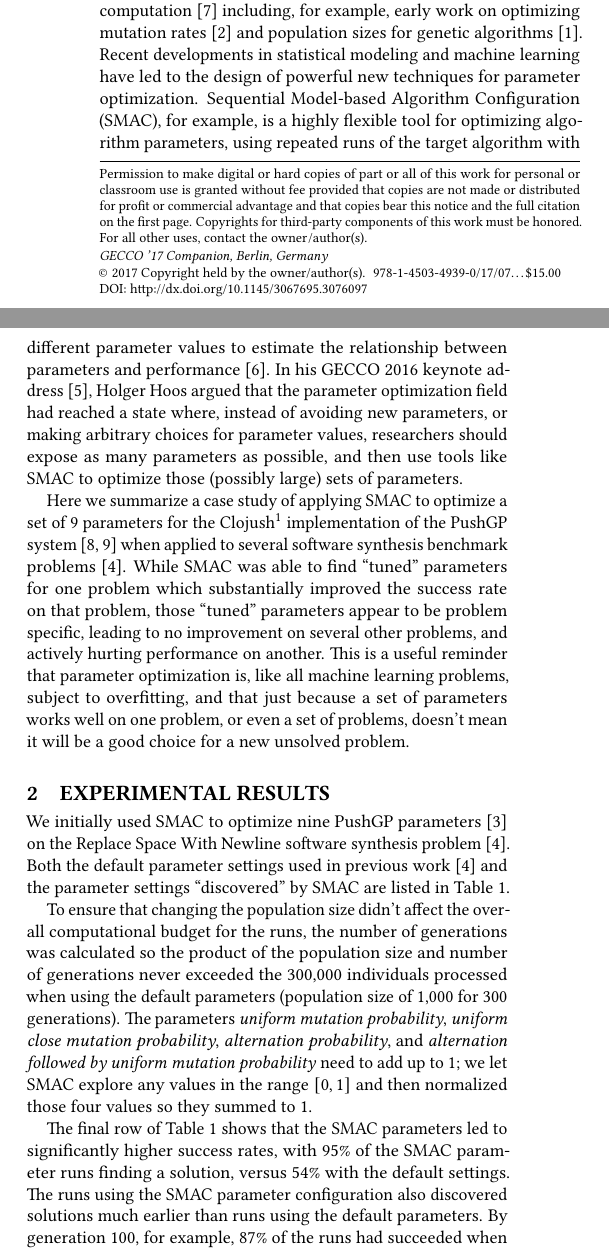
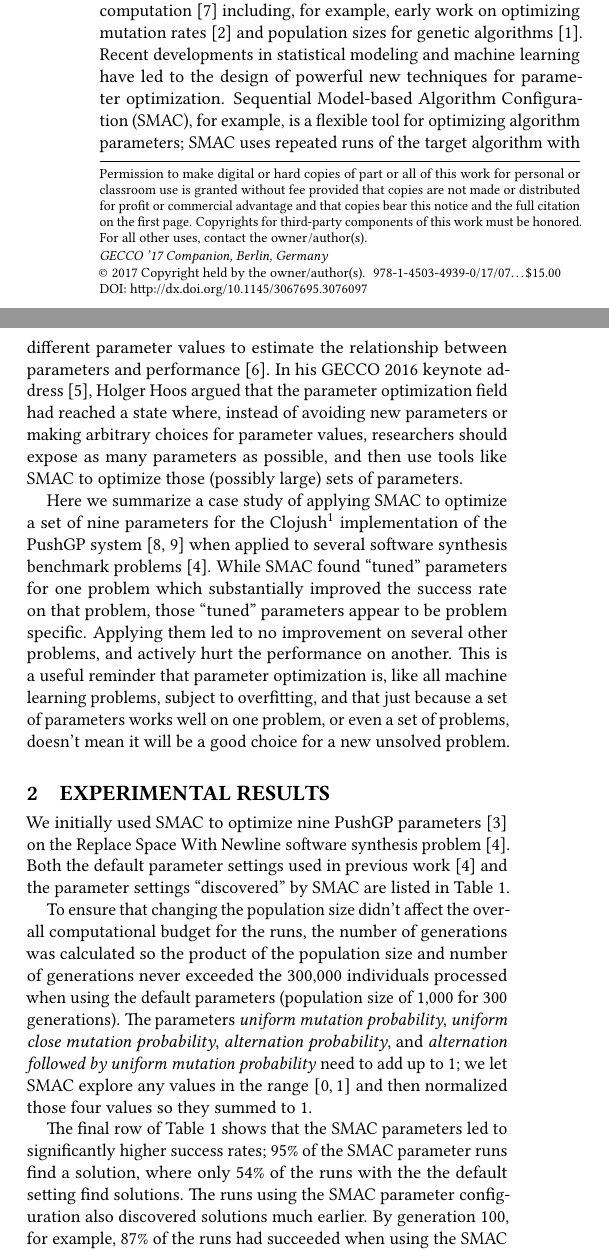
Before and after one commit to lspector/SMAC-PushGP-GECCO-2017, a LaTeX paper (paper/SMAC-and-PushGP.tex, which reads paper/SMAC-and-PushGP-body.tex): two parts of the columns of page 1 of 2, joined at a grey line, cut so that both start at the same text. Compiled offline with pdfLaTeX.

Commit message:
Apply @elsabrowning’s edits
This incorporates @elsabrowning’s edits.

```diff
--- a/paper/SMAC-and-PushGP-body.tex
+++ b/paper/SMAC-and-PushGP-body.tex
@@ -7,26 +7,26 @@ including, for example, early work on optimizing mutation
 rates~\cite{back1993optimal} and population sizes for genetic algorithms~\cite{alander1992optimal}.
 Recent developments in statistical modeling and machine learning have
 led to the design of powerful new techniques for parameter optimization.
-Sequential Model-based Algorithm Configuration (SMAC), for example, is a
-highly flexible tool for optimizing algorithm parameters, using repeated runs
+Sequential Model-based Algorithm Configuration~(SMAC), for example, is a
+ flexible tool for optimizing algorithm parameters; SMAC uses repeated runs
 of the target algorithm with different parameter values to estimate
 the relationship between parameters and performance~\cite{HutHooLey11-SMAC}. In his GECCO 2016 keynote
 address~\cite{Hoos:2016:TCM:2908812.2908960}, Holger Hoos argued
 that the parameter optimization field had reached a state where,
 instead of avoiding new
-parameters, or making arbitrary choices for parameter values, researchers
+parameters or making arbitrary choices for parameter values, researchers
 should expose as many parameters as possible, and then use tools like
 SMAC to optimize those (possibly large) sets of parameters.
 
 Here we summarize a case study of applying SMAC to optimize a
-set of 9 parameters for the Clojush\footnote{https://github.com/lspector/Clojush}
+set of nine parameters for the Clojush\footnote{https://github.com/lspector/Clojush}
 implementation of the PushGP system~\cite{spector:2002:GPEM,push3gecco}
 when applied to several software synthesis
-benchmark problems~\cite{Helmuth:2015:GECCO}. While SMAC was able to
-find ``tuned'' parameters for one problem which substantially improved
+benchmark problems~\cite{Helmuth:2015:GECCO}. While SMAC found
+``tuned'' parameters for one problem which substantially improved
 the success rate on that problem, those ``tuned'' parameters appear to
-be problem specific, leading to no improvement on several other
-problems, and actively hurting performance on another. This is a useful
+be problem specific. Applying them led to no improvement on several other
+problems, and actively hurt the performance on another. This is a useful
 reminder that parameter optimization is, like all machine learning problems,
 subject to overfitting, and that just because a set of parameters works
 well on one problem, or even a set of problems, doesn't mean it will be
@@ -100,11 +100,11 @@ those four values so they summed to 1.
 %\end{figure}
 
 The final row of Table~\ref{tab:RswnResults} shows that the SMAC parameters
-led to significantly higher success rates, with 95\% of
-the SMAC parameter runs finding a solution, versus 54\% with the default settings.
+led to significantly higher success rates; 95\% of
+the SMAC parameter runs find a solution, where only 54\% of the runs with the
+the default setting find solutions.
 The runs using the SMAC
-parameter configuration also discovered solutions much earlier than runs using
-the default parameters. By generation 100, for example, 87\% of the runs had succeeded when using the SMAC parameters,
+parameter configuration also discovered solutions much earlier. By generation 100, for example, 87\% of the runs had succeeded when using the SMAC parameters,
 where only 37\% of the runs with the default settings
 had succeeded.
 
```
Also changed, not shown: paper/SMAC-and-PushGP.tex (+1 -1 lines), paper/SMAC-and-PushGP-body.tex (2 more changed lines).
